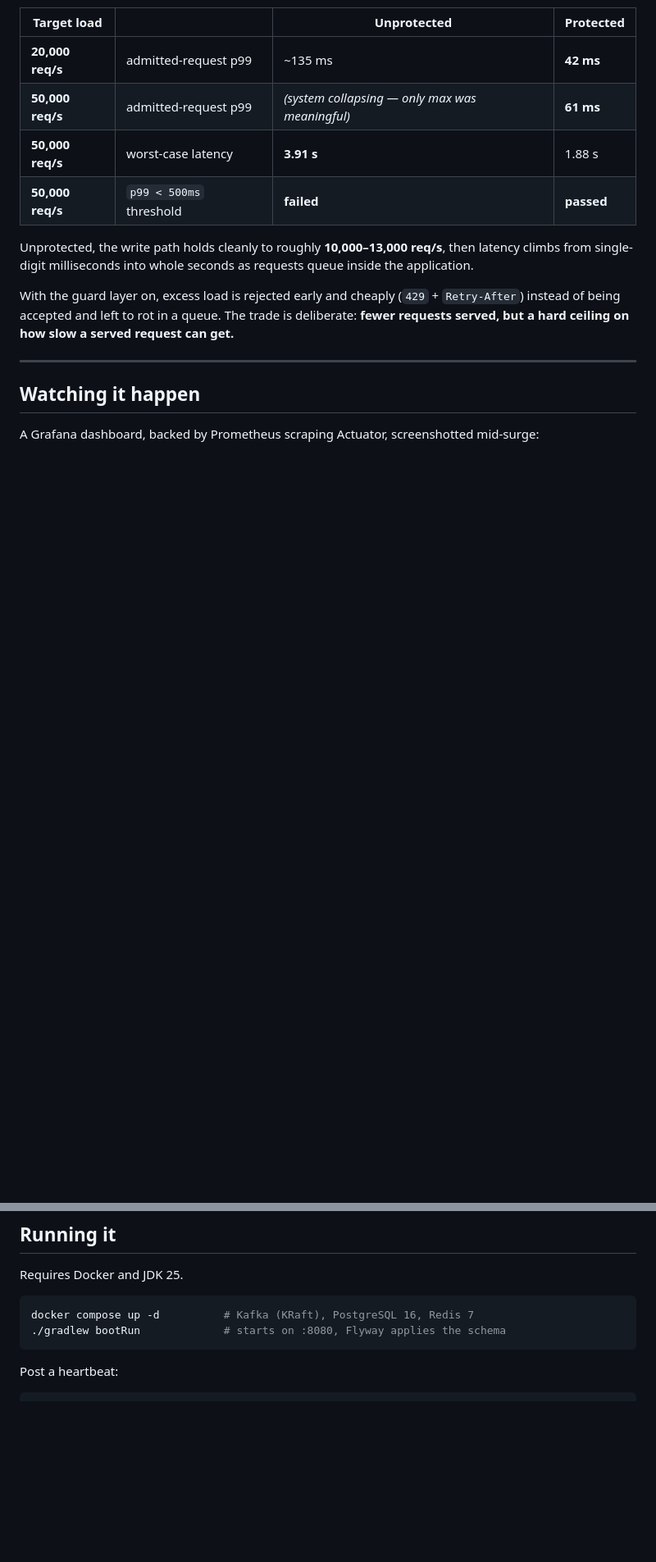
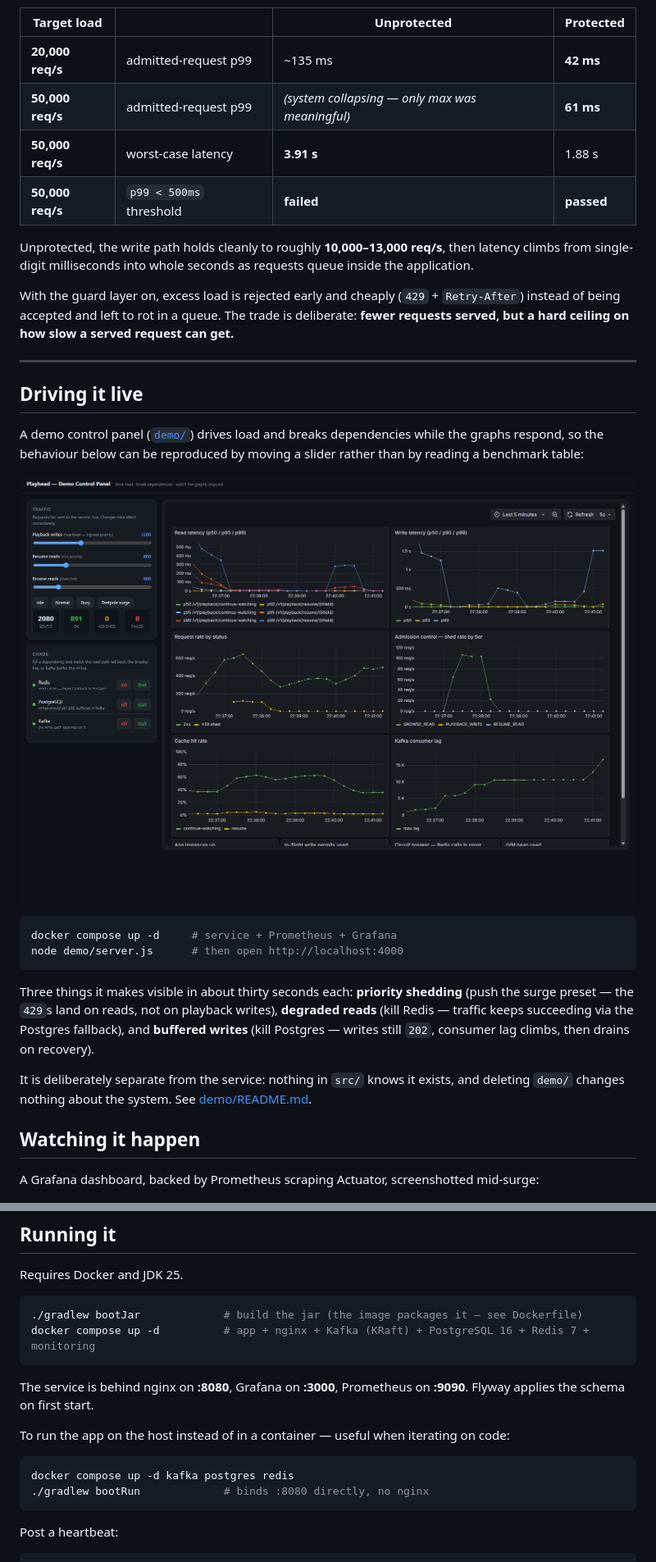
Before and after one commit to Abhi13-02/playhead, a Markdown page: README.md, 2 parts joined by grey strips. Shown at 82% size. GitHub-like rendering; pictures changed too: docs/images/demo-control-panel.png (added); blank space fills up the shorter version.

````diff
--- a/README.md
+++ b/README.md
@@ -28,6 +28,29 @@ of being accepted and left to rot in a queue. The trade is deliberate: **fewer r
 a hard ceiling on how slow a served request can get.**
 
 ---
+
+## Driving it live
+
+A demo control panel ([`demo/`](demo/)) drives load and breaks dependencies while the graphs
+respond, so the behaviour below can be reproduced by moving a slider rather than by reading a
+benchmark table:
+
+![Demo control panel — traffic sliders per priority tier, kill/restart buttons for Redis,
+PostgreSQL and Kafka, live per-second counters, and the Grafana dashboard responding alongside
+them](docs/images/demo-control-panel.png)
+
+```bash
+docker compose up -d     # service + Prometheus + Grafana
+node demo/server.js      # then open http://localhost:4000
+```
+
+Three things it makes visible in about thirty seconds each: **priority shedding** (push the surge
+preset — the `429`s land on reads, not on playback writes), **degraded reads** (kill Redis — traffic
+keeps succeeding via the Postgres fallback), and **buffered writes** (kill Postgres — writes still
+`202`, consumer lag climbs, then drains on recovery).
+
+It is deliberately separate from the service: nothing in `src/` knows it exists, and deleting
+`demo/` changes nothing about the system. See [demo/README.md](demo/README.md).
 
 ## Watching it happen
 
@@ -140,8 +163,18 @@ Detailed scope and exit criteria: [docs/ROADMAP.md](docs/ROADMAP.md).
 Requires Docker and JDK 25.
 
 ```bash
-docker compose up -d          # Kafka (KRaft), PostgreSQL 16, Redis 7
-./gradlew bootRun             # starts on :8080, Flyway applies the schema
+./gradlew bootJar             # build the jar (the image packages it — see Dockerfile)
+docker compose up -d          # app + nginx + Kafka (KRaft) + PostgreSQL 16 + Redis 7 + monitoring
+```
+
+The service is behind nginx on **:8080**, Grafana on **:3000**, Prometheus on **:9090**. Flyway
+applies the schema on first start.
+
+To run the app on the host instead of in a container — useful when iterating on code:
+
+```bash
+docker compose up -d kafka postgres redis
+./gradlew bootRun             # binds :8080 directly, no nginx
 ```
 
 Post a heartbeat:
````
Also changed, not shown: demo/README.md (added, +65 -0 lines), docs/ROADMAP.md (+1 -1 lines), 11 other files.
